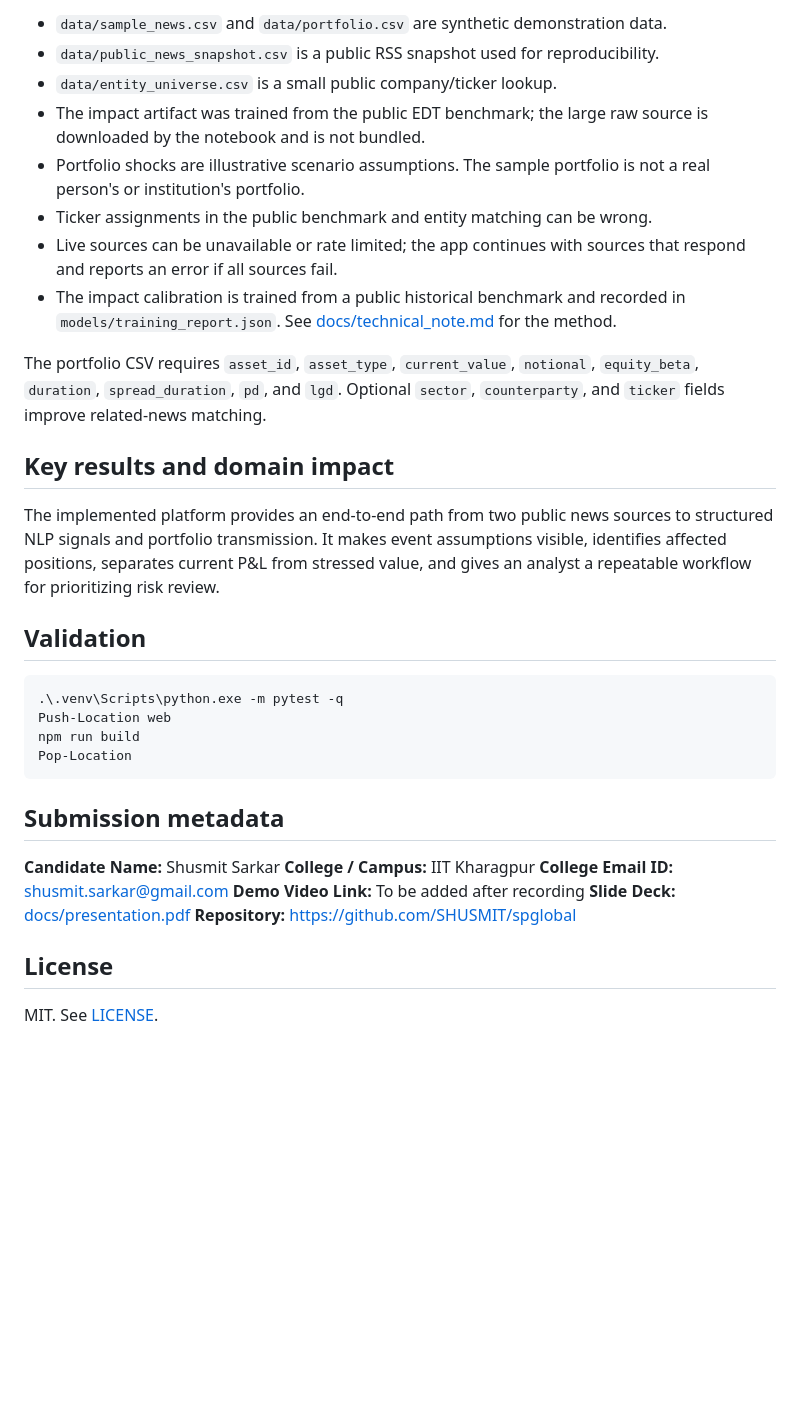
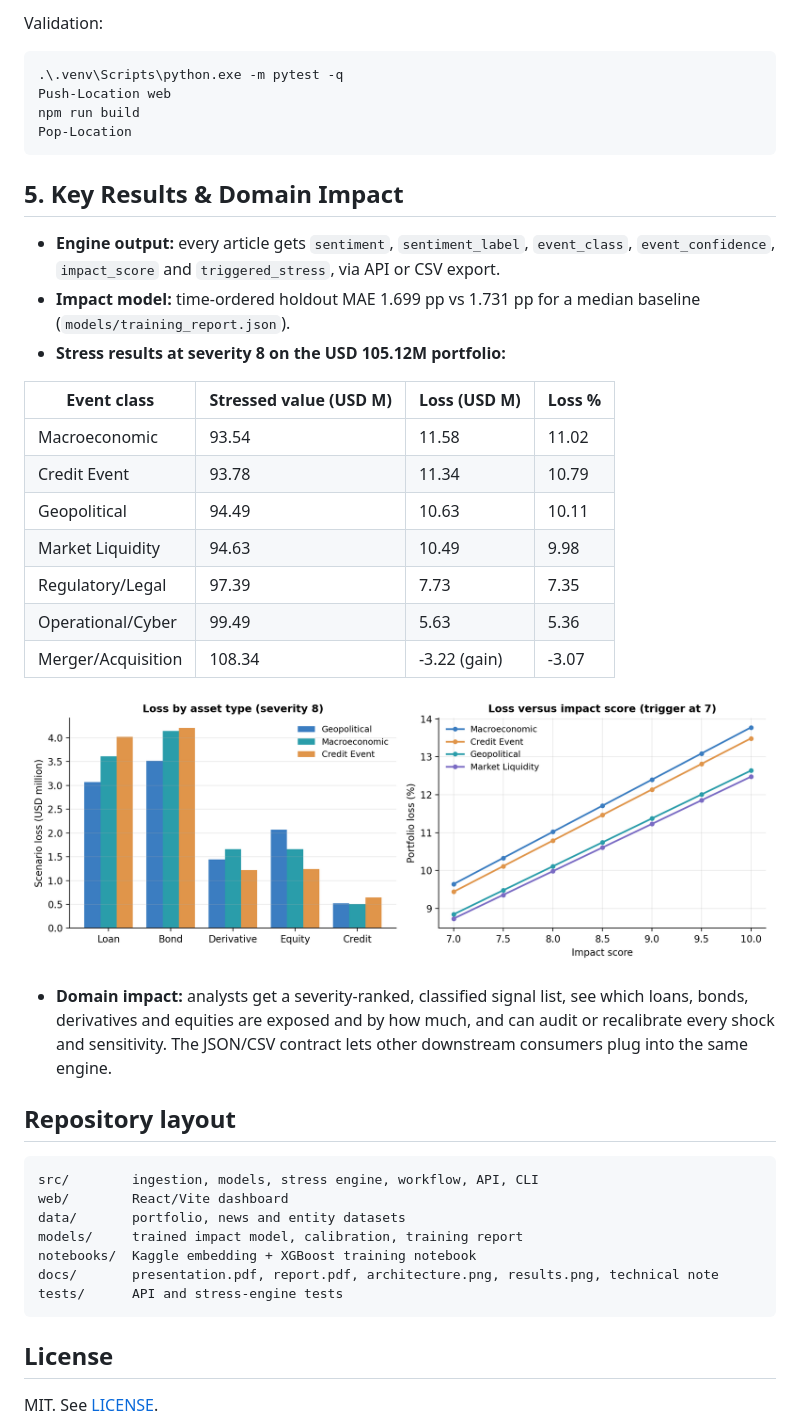
Before and after one commit to SHUSMIT/iitkgp_shusmit_hackathon, a Markdown page: README.md, the part around the change printed below. Rendered like a GitHub page; pictures changed too: docs/results.png (added); blank space fills up the shorter version.

Commit message:
Rebuild architecture diagram, add LaTeX report and results figures, fix README

````diff
--- a/README.md
+++ b/README.md
@@ -70,19 +74,4 @@ Python, FastAPI, pandas, NumPy, XGBoost, scikit-learn, frozen transformer infere
-- `data/sample_news.csv` and `data/portfolio.csv` are synthetic demonstration data.
-- `data/public_news_snapshot.csv` is a public RSS snapshot used for reproducibility.
-- `data/entity_universe.csv` is a small public company/ticker lookup.
-- The impact artifact was trained from the public EDT benchmark; the large raw source is downloaded by the notebook and is not bundled.
-- Portfolio shocks are illustrative scenario assumptions. The sample portfolio is not a real person's or institution's portfolio.
-- Ticker assignments in the public benchmark and entity matching can be wrong.
-- Live sources can be unavailable or rate limited; the app continues with sources that respond and reports an error if all sources fail.
-- The impact calibration is trained from a public historical benchmark and recorded in `models/training_report.json`. See [docs/technical_note.md](docs/technical_note.md) for the method.
-
-The portfolio CSV requires `asset_id`, `asset_type`, `current_value`, `notional`, `equity_beta`, `duration`, `spread_duration`, `pd`, and `lgd`. Optional `sector`, `counterparty`, and `ticker` fields improve related-news matching.
-
-## Key results and domain impact
-
-The implemented platform provides an end-to-end path from two public news sources to structured NLP signals and portfolio transmission. It makes event assumptions visible, identifies affected positions, separates current P&L from stressed value, and gives an analyst a repeatable workflow for prioritizing risk review.
-
-## Validation
+Validation:
 
 ```powershell
 .\.venv\Scripts\python.exe -m pytest -q
@@ -91,14 +80,37 @@ npm run build
 Pop-Location
 ```
 
-## Submission metadata
+## 5. Key Results & Domain Impact
 
-**Candidate Name:** Shusmit Sarkar
-**College / Campus:** IIT Kharagpur
-**College Email ID:** shusmit.sarkar@gmail.com
-**Demo Video Link:** To be added after recording
-**Slide Deck:** [docs/presentation.pdf](docs/presentation.pdf)
-**Repository:** https://github.com/SHUSMIT/spglobal
+- **Engine output:** every article gets `sentiment`, `sentiment_label`, `event_class`, `event_confidence`, `impact_score` and `triggered_stress`, via API or CSV export.
+- **Impact model:** time-ordered holdout MAE 1.699 pp vs 1.731 pp for a median baseline (`models/training_report.json`).
+- **Stress results at severity 8 on the USD 105.12M portfolio:**
+
+| Event class | Stressed value (USD M) | Loss (USD M) | Loss % |
+|---|---|---|---|
+| Macroeconomic | 93.54 | 11.58 | 11.02 |
+| Credit Event | 93.78 | 11.34 | 10.79 |
+| Geopolitical | 94.49 | 10.63 | 10.11 |
+| Market Liquidity | 94.63 | 10.49 | 9.98 |
+| Regulatory/Legal | 97.39 | 7.73 | 7.35 |
+| Operational/Cyber | 99.49 | 5.63 | 5.36 |
+| Merger/Acquisition | 108.34 | -3.22 (gain) | -3.07 |
+
+![Results](docs/results.png)
+
+- **Domain impact:** analysts get a severity-ranked, classified signal list, see which loans, bonds, derivatives and equities are exposed and by how much, and can audit or recalibrate every shock and sensitivity. The JSON/CSV contract lets other downstream consumers plug into the same engine.
+
+## Repository layout
+
+```
+src/        ingestion, models, stress engine, workflow, API, CLI
+web/        React/Vite dashboard
+data/       portfolio, news and entity datasets
+models/     trained impact model, calibration, training report
+notebooks/  Kaggle embedding + XGBoost training notebook
+docs/       presentation.pdf, report.pdf, architecture.png, results.png, technical note
+tests/      API and stress-engine tests
+```
 
 ## License
 
````
Also changed, not shown: other parts of README.md (+41 -37 lines), docs/report.md (+1 -1 lines), docs/architecture.png, 5 other files.
